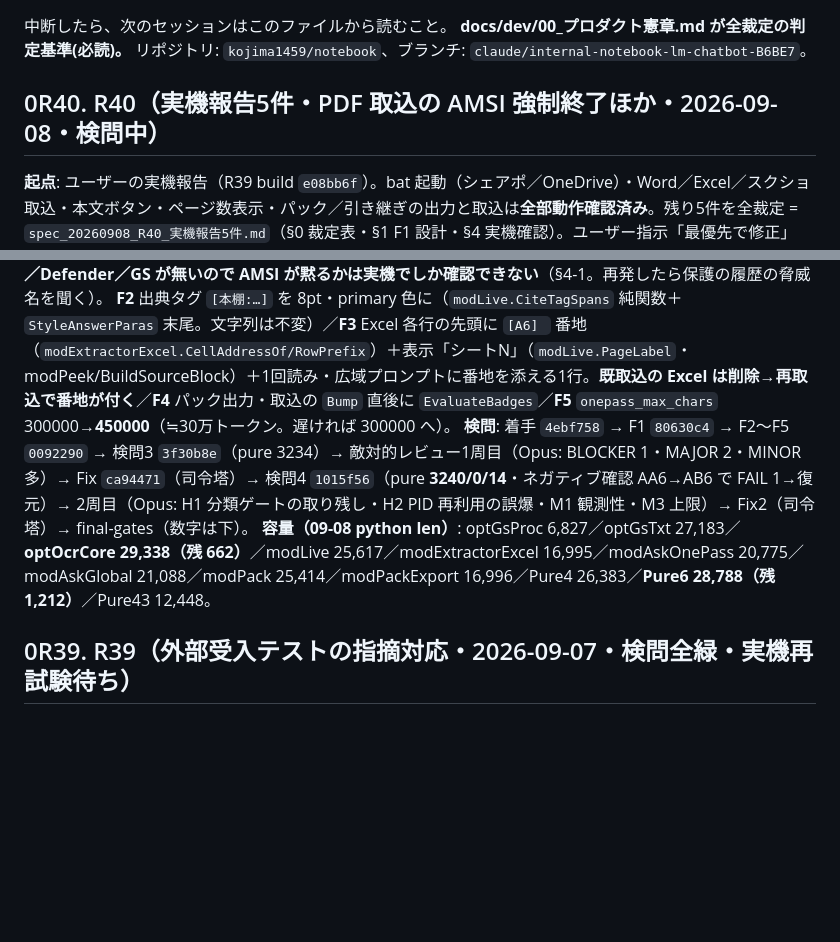
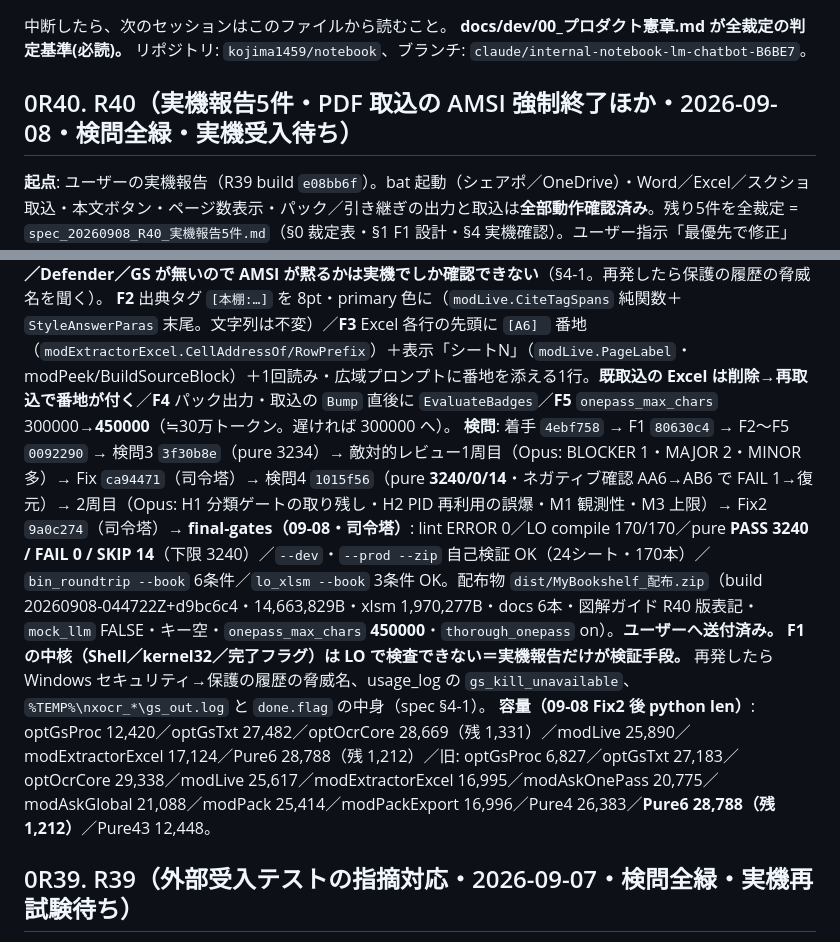
Before and after one commit to kojima1459/notebook, a Markdown page: docs/dev/HANDOFF_再開手順.md, 2 parts joined by grey strips. GitHub-like rendering; blank space fills up the shorter version.

Commit message:
R40 クローズ: final-gates 全緑(lint 0/LO compile 170/pure 3240/0/14/build dev+prod zip/bin_roundtrip 6/lo_xlsm 3)・HANDOFF 0R40・容量台帳
Co-Authored-By: Claude Fable 5.1 <noreply@anthropic.com>
Claude-Session: https://claude.ai/code/session_01JNgutSx9rDaQ1TF6gtVKkb

```diff
--- a/docs/dev/HANDOFF_再開手順.md
+++ b/docs/dev/HANDOFF_再開手順.md
@@ -4,13 +4,14 @@
 **docs/dev/00_プロダクト憲章.md が全裁定の判定基準(必読)。**
 リポジトリ: `kojima1459/notebook`、ブランチ: `claude/internal-notebook-lm-chatbot-B6BE7`。
 
-## 0R40. R40（実機報告5件・PDF 取込の AMSI 強制終了ほか・2026-09-08・**検問中**）
+## 0R40. R40（実機報告5件・PDF 取込の AMSI 強制終了ほか・2026-09-08・**検問全緑・実機受入待ち**）
 
 **起点**: ユーザーの実機報告（R39 build `e08bb6f`）。bat 起動（シェアポ／OneDrive）・Word／Excel／スクショ取込・本文ボタン・ページ数表示・パック／引き継ぎの出力と取込は**全部動作確認済み**。残り5件を全裁定 = `spec_20260908_R40_実機報告5件.md`（§0 裁定表・§1 F1 設計・§4 実機確認）。ユーザー指示「最優先で修正」「修正実装して」（層1 の F1 も指示済み・一本道）。
 **F1（最優先）**: PDF 取込で「悪意のあるマクロが検出されました…Office を終了します」＝ Defender AMSI が【WMI `Win32_Process.Create` → `cmd.exe /s /c "(gs) 1>log 2>&1 & (if errorlevel…) >flag"`】をマクロ型マルウェアの手口と誤検知。→ `optGsProc` を全面書き換え: `Shell()` で gswin32c を直起動＋kernel32（OpenProcess/GetExitCodeProcess/TerminateProcess）。完了フラグは VBA が終了コードで書く（新 `SyncDoneFlag`・optGsTxt の2つの待ちループ先頭）。`BuildRunCommand` は cmd ラップを捨て `-sstdout=<log>` を実行ファイル直後に挿すだけ。cmd.exe／WMI／WScript.Shell／taskkill は GS 経路から消滅。`_前回` ファイルは起動 bat の正常な退避。**この環境に Windows／Defender／GS が無いので AMSI が黙るかは実機でしか確認できない**（§4-1。再発したら保護の履歴の脅威名を聞く）。
 **F2** 出典タグ `[本棚:…]` を 8pt・primary 色に（`modLive.CiteTagSpans` 純関数＋`StyleAnswerParas` 末尾。文字列は不変）／**F3** Excel 各行の先頭に `[A6] ` 番地（`modExtractorExcel.CellAddressOf/RowPrefix`）＋表示「シートN」（`modLive.PageLabel`・modPeek/BuildSourceBlock）＋1回読み・広域プロンプトに番地を添える1行。**既取込の Excel は削除→再取込で番地が付く**／**F4** パック出力・取込の `Bump` 直後に `EvaluateBadges`／**F5** `onepass_max_chars` 300000→**450000**（≒30万トークン。遅ければ 300000 へ）。
-**検問**: 着手 `4ebf758` → F1 `80630c4` → F2〜F5 `0092290` → 検問3 `3f30b8e`（pure 3234）→ 敵対的レビュー1周目（Opus: BLOCKER 1・MAJOR 2・MINOR 多）→ Fix `ca94471`（司令塔）→ 検問4 `1015f56`（pure **3240/0/14**・ネガティブ確認 AA6→AB6 で FAIL 1→復元）→ 2周目（Opus: H1 分類ゲートの取り残し・H2 PID 再利用の誤爆・M1 観測性・M3 上限）→ Fix2（司令塔）→ final-gates（数字は下）。
-**容量（09-08 python len）**: optGsProc 6,827／optGsTxt 27,183／**optOcrCore 29,338（残 662）**／modLive 25,617／modExtractorExcel 16,995／modAskOnePass 20,775／modAskGlobal 21,088／modPack 25,414／modPackExport 16,996／Pure4 26,383／**Pure6 28,788（残 1,212）**／Pure43 12,448。
+**検問**: 着手 `4ebf758` → F1 `80630c4` → F2〜F5 `0092290` → 検問3 `3f30b8e`（pure 3234）→ 敵対的レビュー1周目（Opus: BLOCKER 1・MAJOR 2・MINOR 多）→ Fix `ca94471`（司令塔）→ 検問4 `1015f56`（pure **3240/0/14**・ネガティブ確認 AA6→AB6 で FAIL 1→復元）→ 2周目（Opus: H1 分類ゲートの取り残し・H2 PID 再利用の誤爆・M1 観測性・M3 上限）→ Fix2 `9a0c274`（司令塔）→ **final-gates（09-08・司令塔）**: lint ERROR 0／LO compile 170/170／pure **PASS 3240 / FAIL 0 / SKIP 14**（下限 3240）／`--dev`・`--prod --zip` 自己検証 OK（24シート・170本）／`bin_roundtrip --book` 6条件／`lo_xlsm --book` 3条件 OK。配布物 `dist/MyBookshelf_配布.zip`（build 20260908-044722Z+d9bc6c4・14,663,829B・xlsm 1,970,277B・docs 6本・図解ガイド R40 版表記・`mock_llm` FALSE・キー空・`onepass_max_chars` **450000**・`thorough_onepass` on）。**ユーザーへ送付済み。**
+**F1 の中核（Shell／kernel32／完了フラグ）は LO で検査できない＝実機報告だけが検証手段。** 再発したら Windows セキュリティ→保護の履歴の脅威名、usage_log の `gs_kill_unavailable`、`%TEMP%\nxocr_*\gs_out.log` と `done.flag` の中身（spec §4-1）。
+**容量（09-08 Fix2 後 python len）**: optGsProc 12,420／optGsTxt 27,482／optOcrCore 28,669（残 1,331）／modLive 25,890／modExtractorExcel 17,124／Pure6 28,788（残 1,212）／旧: optGsProc 6,827／optGsTxt 27,183／optOcrCore 29,338／modLive 25,617／modExtractorExcel 16,995／modAskOnePass 20,775／modAskGlobal 21,088／modPack 25,414／modPackExport 16,996／Pure4 26,383／**Pure6 28,788（残 1,212）**／Pure43 12,448。
 
 ## 0R39. R39（外部受入テストの指摘対応・2026-09-07・**検問全緑・実機再試験待ち**）
 
```
Also changed, not shown: CLAUDE.md (+1 -1 lines).
